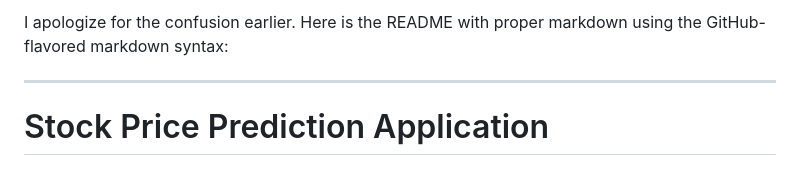
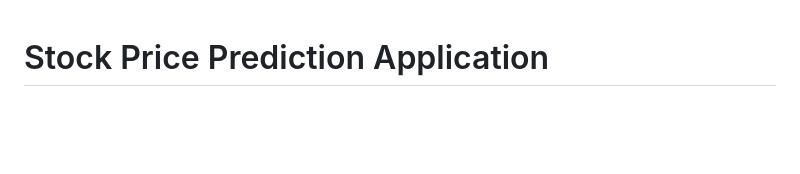
Before and after one commit to ShashJan94/StockPricePrediction, a Markdown page: README.md, the part around the change. Drawn GitHub-style; blank space fills up the shorter version.

```diff
--- a/README.md
+++ b/README.md
@@ -1,7 +1,3 @@
-I apologize for the confusion earlier. Here is the README with proper markdown using the GitHub-flavored markdown syntax:
-
----
-
 # Stock Price Prediction Application
 
 ## Overview
```
